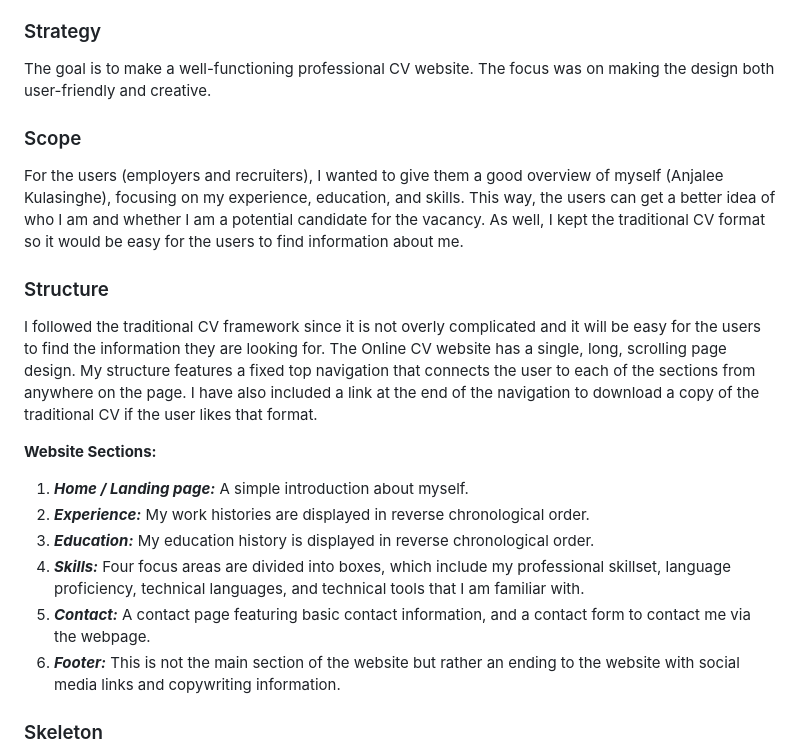
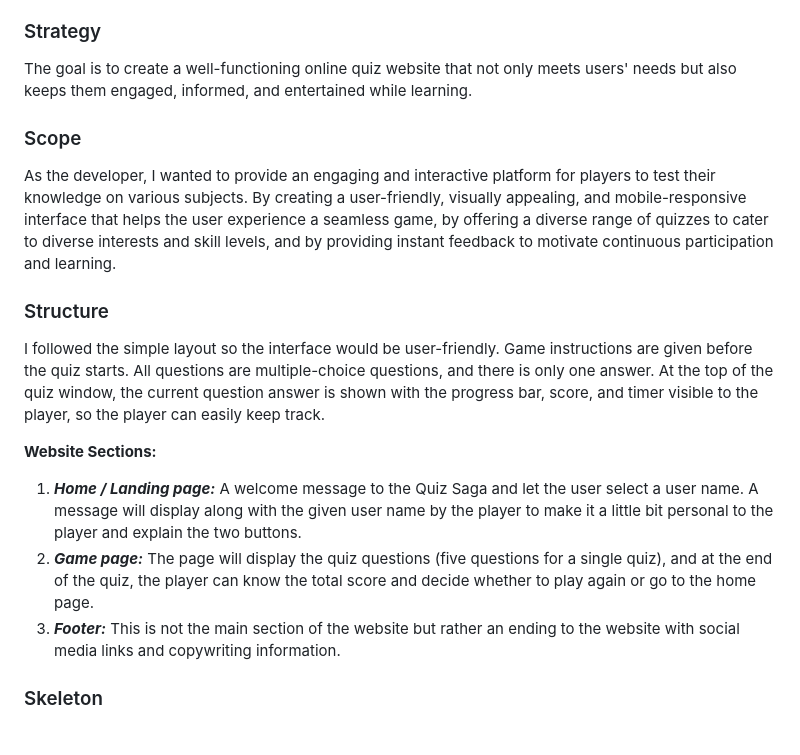
Before and after one commit to anjalee-kulasinghe/portfolio-project2-quiz-saga, a Markdown page: README.md, the part around the change. Drawn GitHub-style.

Commit message:
Add the content to strategy, scope and structure

```diff
--- a/README.md
+++ b/README.md
@@ -57,21 +57,18 @@ I came up with the following points, which are applicable to the users:
 - As a user, I want clear instructions on how to play the game and access resources.
 
 ### Strategy
-The goal is to make a well-functioning professional CV website. The focus was on making the design both user-friendly and creative.
+The goal is to create a well-functioning online quiz website that not only meets users' needs but also keeps them engaged, informed, and entertained while learning.
 
 ### Scope
-For the users (employers and recruiters), I wanted to give them a good overview of myself (Anjalee Kulasinghe), focusing on my experience, education, and skills. This way, the users can get a better idea of who I am and whether I am a potential candidate for the vacancy. As well, I kept the traditional CV format so it would be easy for the users to find information about me.
+As the developer, I wanted to provide an engaging and interactive platform for players to test their knowledge on various subjects. By creating a user-friendly, visually appealing, and mobile-responsive interface that helps the user experience a seamless game, by offering a diverse range of quizzes to cater to diverse interests and skill levels, and by providing instant feedback to motivate continuous participation and learning.
 
 ### Structure
-I followed the traditional CV framework since it is not overly complicated and it will be easy for the users to find the information they are looking for. The Online CV website has a single, long, scrolling page design. My structure features a fixed top navigation that connects the user to each of the sections from anywhere on the page. I have also included a link at the end of the navigation to download a copy of the traditional CV if the user likes that format.
+I followed the simple layout so the interface would be user-friendly. Game instructions are given before the quiz starts. All questions are multiple-choice questions, and there is only one answer. At the top of the quiz window, the current question answer is shown with the progress bar, score, and timer visible to the player, so the player can easily keep track.
 
 **Website Sections:**
-1. **_Home / Landing page:_** A simple introduction about myself.
-2. **_Experience:_** My work histories are displayed in reverse chronological order.
-3. **_Education:_** My education history is displayed in reverse chronological order.
-4. **_Skills:_** Four focus areas are divided into boxes, which include my professional skillset, language proficiency, technical languages, and technical tools that I am familiar with.
-5. **_Contact:_** A contact page featuring basic contact information, and a contact form to contact me via the webpage.
-6. **_Footer:_** This is not the main section of the website but rather an ending to the website with social media links and copywriting information.
+1. **_Home / Landing page:_** A welcome message to the Quiz Saga and let the user select a user name. A message will display along with the given user name by the player to make it a little bit personal to the player and explain the two buttons.
+2. **_Game page:_** The page will display the quiz questions (five questions for a single quiz), and at the end of the quiz, the player can know the total score and decide whether to play again or go to the home page.
+3. **_Footer:_** This is not the main section of the website but rather an ending to the website with social media links and copywriting information.
 
 ### Skeleton
 The website is designed to be clear and simple. And the site has a simple tree structure with hierarchical flows from top to bottom.
```
